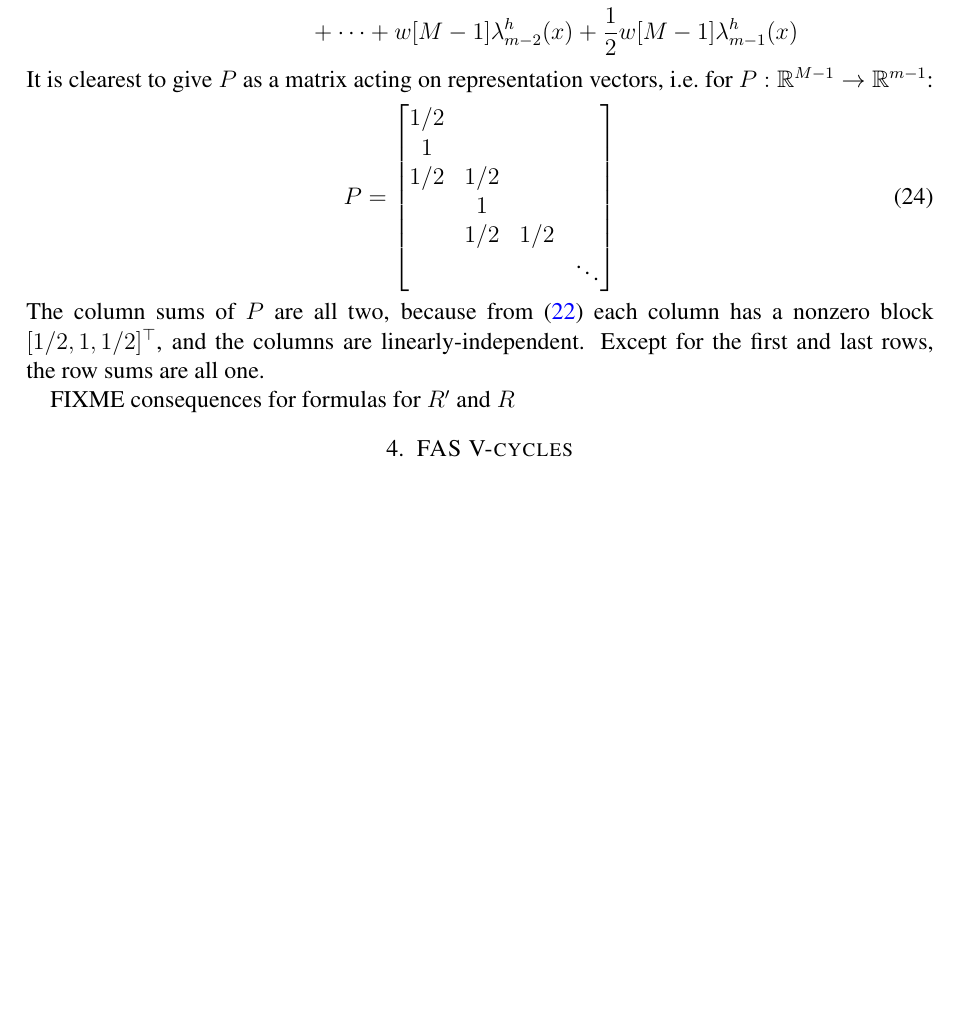
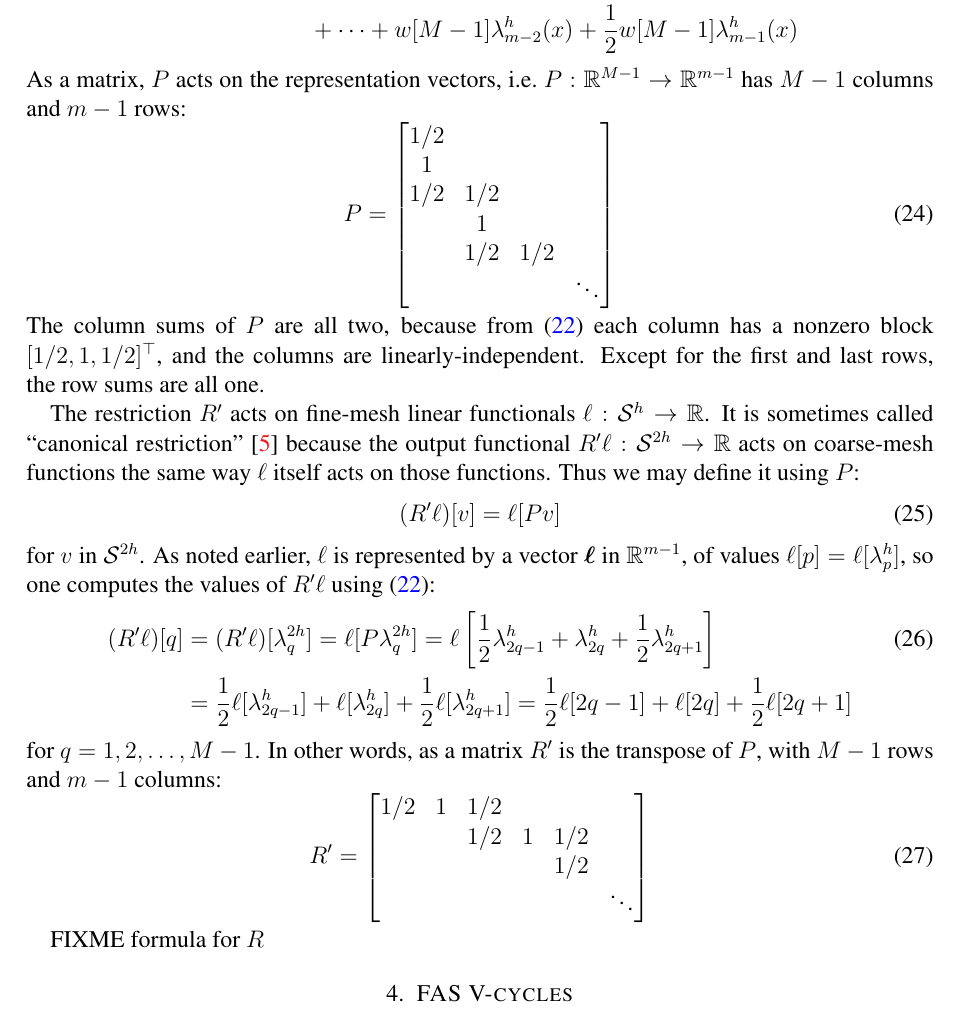
Before and after one commit to bueler/mg-glaciers, a LaTeX paper (fas/doc/fas.tex): part of page 7 of 7 before the commit and part of page 7 of 8 after it, cut so that both start at the same text, the shorter picture padded with empty space. Compiled offline with pdfLaTeX.

Commit message:
Write-up R prime on functionals.

```diff
--- a/fas/doc/fas.tex
+++ b/fas/doc/fas.tex
@@ -243,7 +243,7 @@ Thus we use \eqref{hatrelation} to compute $P w^{2h}$ in terms of fine-mesh hat
               &\qquad + w[2] \lambda_4^h(x) + \left(\frac{1}{2} w[2] + \frac{1}{2} w[3]\right) \lambda_5^h(x) \notag \\
               &\qquad + \dots + w[M-1] \lambda_{m-2}^h(x) + \frac{1}{2} w[M-1] \lambda_{m-1}^h(x) \notag
 \end{align}
-It is clearest to give $P$ as a matrix acting on representation vectors, i.e.~for $P:\RR^{M-1} \to \RR^{m-1}$:
+As a matrix, $P$ acts on the representation vectors, i.e.~$P:\RR^{M-1} \to \RR^{m-1}$ has $M-1$ columns and $m-1$ rows:
 \begin{equation}
 P = \begin{bmatrix}
 1/2 & & & \\
@@ -256,7 +256,26 @@ P = \begin{bmatrix}
 \end{equation}
 The column sums of $P$ are all two, because from \eqref{hatrelation} each column has a nonzero block $[1/2,1,1/2]^\top$, and the columns are linearly-independent.  Except for the first and last rows, the row sums are all one.
 
-FIXME consequences for formulas for $R'$ and $R$
+The restriction $R'$ acts on fine-mesh linear functionals $\ell:\mathcal{S}^h \to \RR$.  It is sometimes called ``canonical restriction'' \cite{GraeserKornhuber2009} because the output functional $R'\ell:\mathcal{S}^{2h}\to \RR$ acts on coarse-mesh functions the same way $\ell$ itself acts on those functions.  Thus we may define it using $P$:
+\begin{equation}
+  (R'\ell)[v] = \ell[Pv]  \label{rprimedefinition}
+\end{equation}
+for $v$ in $\mathcal{S}^{2h}$.  As noted earlier, $\ell$ is represented by a vector $\bm{\ell}$ in $\RR^{m-1}$, of values $\ell[p] = \ell[\lambda_p^h]$, so one computes the values of $R'\ell$ using \eqref{hatrelation}:
+\begin{align}
+  (R'\ell)[q] &= (R'\ell)[\lambda_q^{2h}] = \ell[P\lambda_q^{2h}] = \ell\left[\frac{1}{2} \lambda_{2q-1}^h + \lambda_{2q}^h + \frac{1}{2} \lambda_{2q+1}^h\right]  \label{rprimeformula} \\
+      &= \frac{1}{2} \ell[\lambda_{2q-1}^h] + \ell[\lambda_{2q}^h] + \frac{1}{2} \ell[\lambda_{2q+1}^h] = \frac{1}{2} \ell[2q-1] + \ell[2q] + \frac{1}{2} \ell[2q+1]  \notag
+\end{align}
+for $q=1,2,\dots,M-1$.  In other words, as a matrix $R'$ is the transpose of $P$, with $M-1$ rows and $m-1$ columns:
+\begin{equation}
+R' = \begin{bmatrix}
+1/2 & 1 & 1/2 &   &     & \\
+    &   & 1/2 & 1 & 1/2 & \\
+    &   &     &   & 1/2 & \\
+    &   &     &   &     & \ddots
+\end{bmatrix} \label{rprimematrix}
+\end{equation}
+
+FIXME formula for $R$
 
 
 
```
